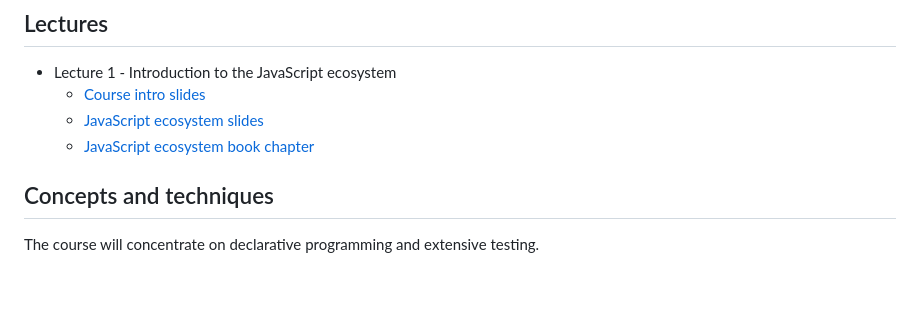
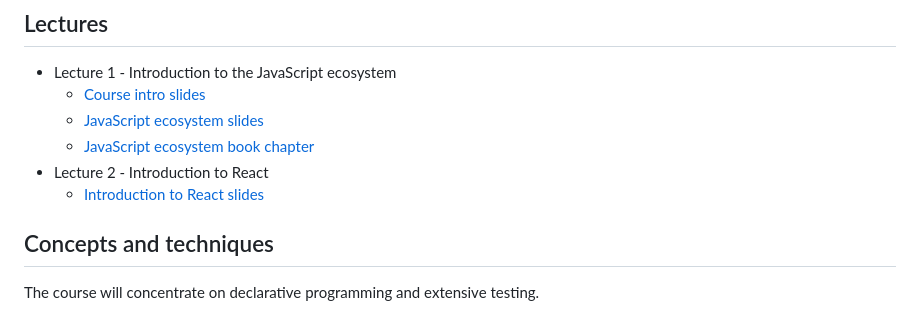
Before and after one commit to urmastalimaa/interactive-frontend-development, a Markdown page: README.md, the part around the change. GitHub-like rendering; blank space fills up the shorter version.

Commit message:
Add slides for lecture 2

```diff
--- a/README.md
+++ b/README.md
@@ -11,6 +11,8 @@ example code.
   * [Course intro slides](https://urmastalimaa.github.io/interactive-frontend-development/slides/intro.html)
   * [JavaScript ecosystem slides](https://urmastalimaa.github.io/interactive-frontend-development/slides/js_ecosystem.html)
   * [JavaScript ecosystem book chapter](https://urmastalimaa.github.io/interactive-frontend-development/book/lecture_1/)
+* Lecture 2 - Introduction to React
+  * [Introduction to React slides](https://urmastalimaa.github.io/interactive-frontend-development/slides/react_intro.html)
 
 ## Concepts and techniques
 The course will concentrate on declarative programming and extensive testing.
```
Also changed, not shown: slides/assets/Alli-flower.jpg (added), slides/assets/basic-website-2014.jpg (added), slides/assets/doom-3-rendering.jpg (added), slides/assets/need-to-go-deeper.jpg (added), slides/assets/react-component-hierarchy.png (added), slides/assets/react-rendering.jpg (added), 3 other files.
